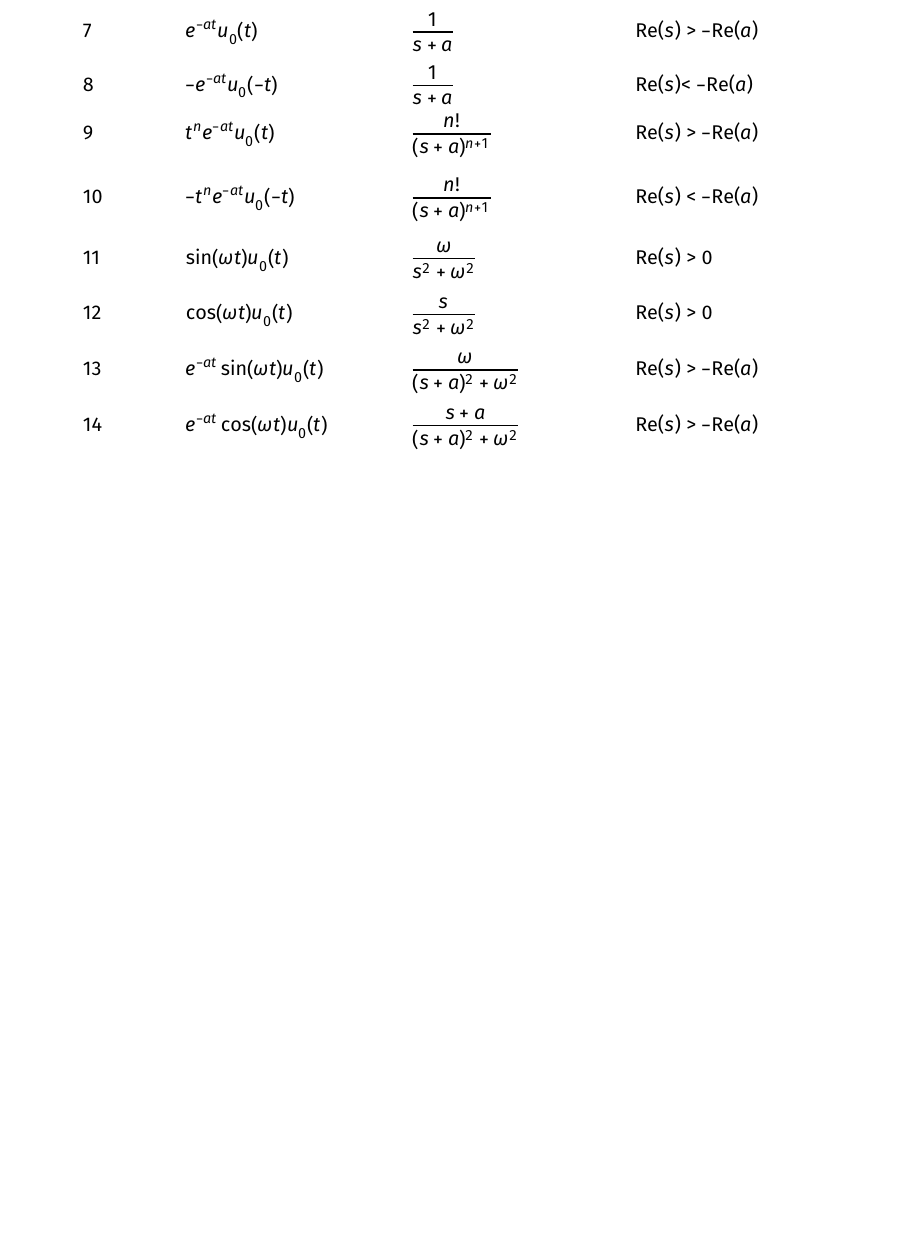
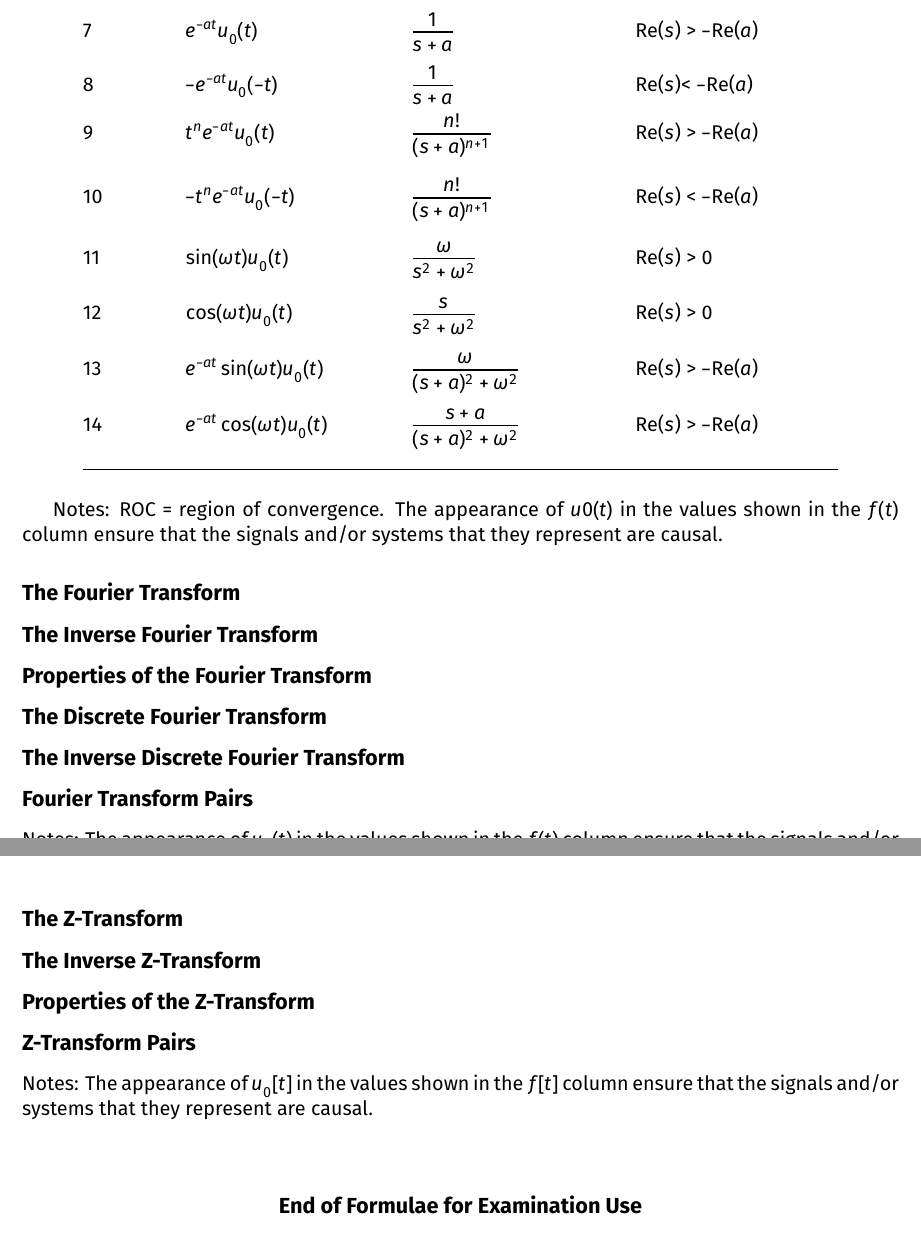
Before and after one commit to cpjobling/eee-exam-template, a LaTeX problem sheet (eee-exam-template.tex, which reads the_fourier_transform.tex, the_laplace_transform.tex, the_z_transform.tex): part of page 5 of 7 before the commit and two parts of pages 5 and 6 of 6 after it, the two joined at a grey line, cut so that both start at the same text, the shorter picture padded with empty space. Compiled offline with XeLaTeX.

Commit message:
added placeholders for fourier and Z transforms

```diff
--- a/eee-exam-template.tex
+++ b/eee-exam-template.tex
@@ -89,8 +89,14 @@
 
 % End matter -- e.g. formulae here
 \newpage
+% Comment out the formulae you don't need or add your own and input them here
 \label{formulae}
 \input{examhand}
 \input{the_laplace_transform}
-\input{statespace}
+\input{the_fourier_transform}
+\input{the_z_transform}
 
+\begin{center}
+    \vspace*{10mm}
+    \large{\textbf{End of Formulae for Examination Use}}
+\end{center}
--- /dev/null
+++ b/the_fourier_transform.tex
@@ -0,0 +1,11 @@
+\subsection*{The Fourier Transform}
+
+\subsection*{The Inverse Fourier Transform}
+
+\subsection*{Properties of the Fourier Transform}
+
+\subsection*{The Discrete Fourier Transform}
+
+\subsection*{The Inverse Discrete Fourier Transform}
+
+\subsection*{Fourier Transform Pairs}
--- a/the_laplace_transform.tex
+++ b/the_laplace_transform.tex
@@ -116,3 +116,6 @@ Re(\(s\)) \textgreater{} \(-\)Re(\(a\)) \\[2ex]
 \(\displaystyle \frac{s+a}{(s+a)^2 + \omega^2}\) & Re(\(s\))
 \textgreater{} \(-\)Re(\(a\)) \\[2.5ex]
 \end{longtable}
+
+Notes: ROC = region of convergence. The appearance of $u0(t)$ in the values shown in the $f(t)$
+column ensure that the signals and/or systems that they represent are causal.
--- /dev/null
+++ b/the_z_transform.tex
@@ -0,0 +1,11 @@
+\subsection*{The Z-Transform}
+
+\subsection*{The Inverse Z-Transform}
+
+\subsection*{Properties of the Z-Transform}
+
+\subsection*{Z-Transform Pairs}
+Notes: The appearance of $u_0[t]$ in the values shown in the $f[t]$ column ensure that
+the signals and/or systems that they represent are causal.
+
+\endinput
```
Also changed, not shown: eee-exam-template.tex (5 more changed lines), the_fourier_transform.tex (4 more changed lines), the_laplace_transform.tex (8 more changed lines).
